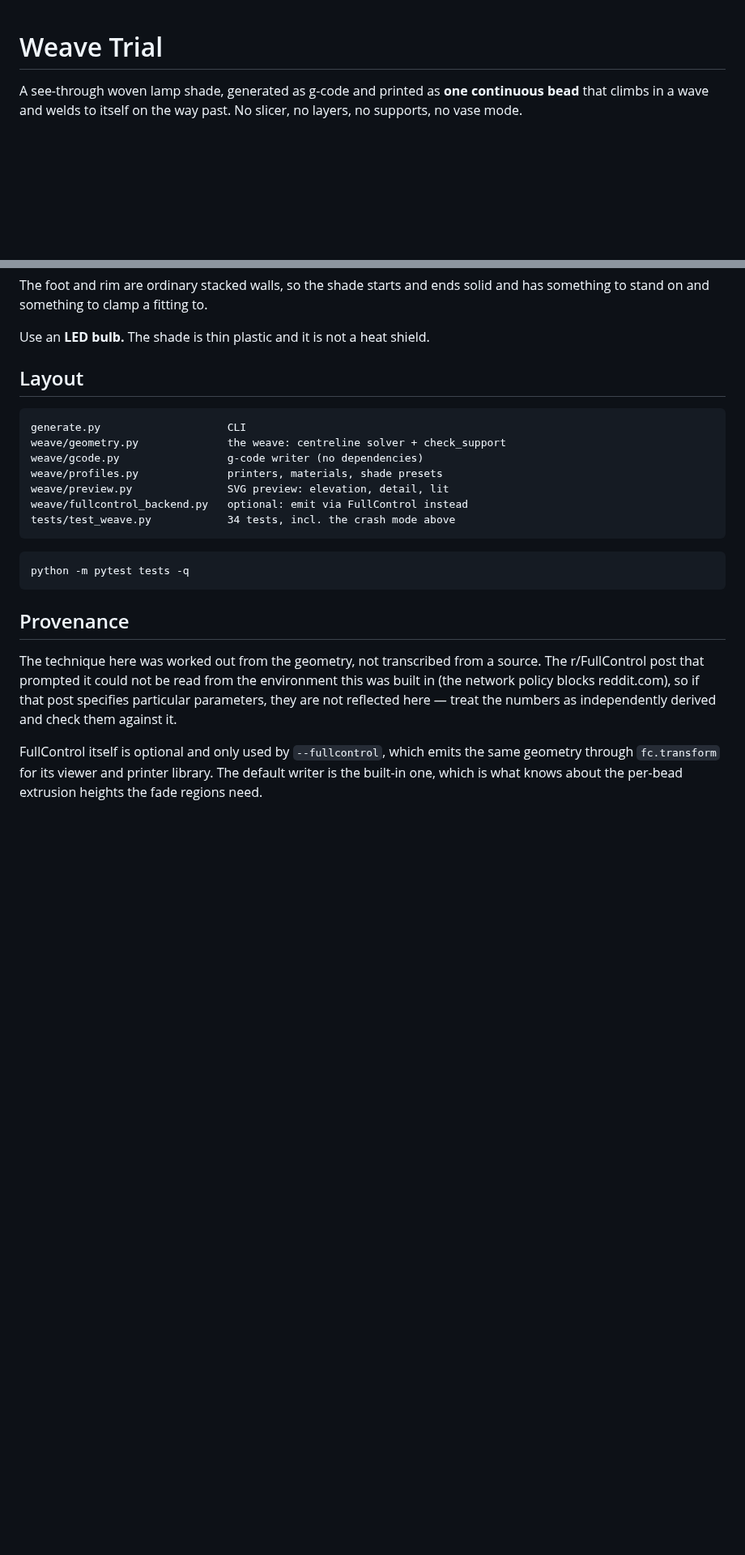
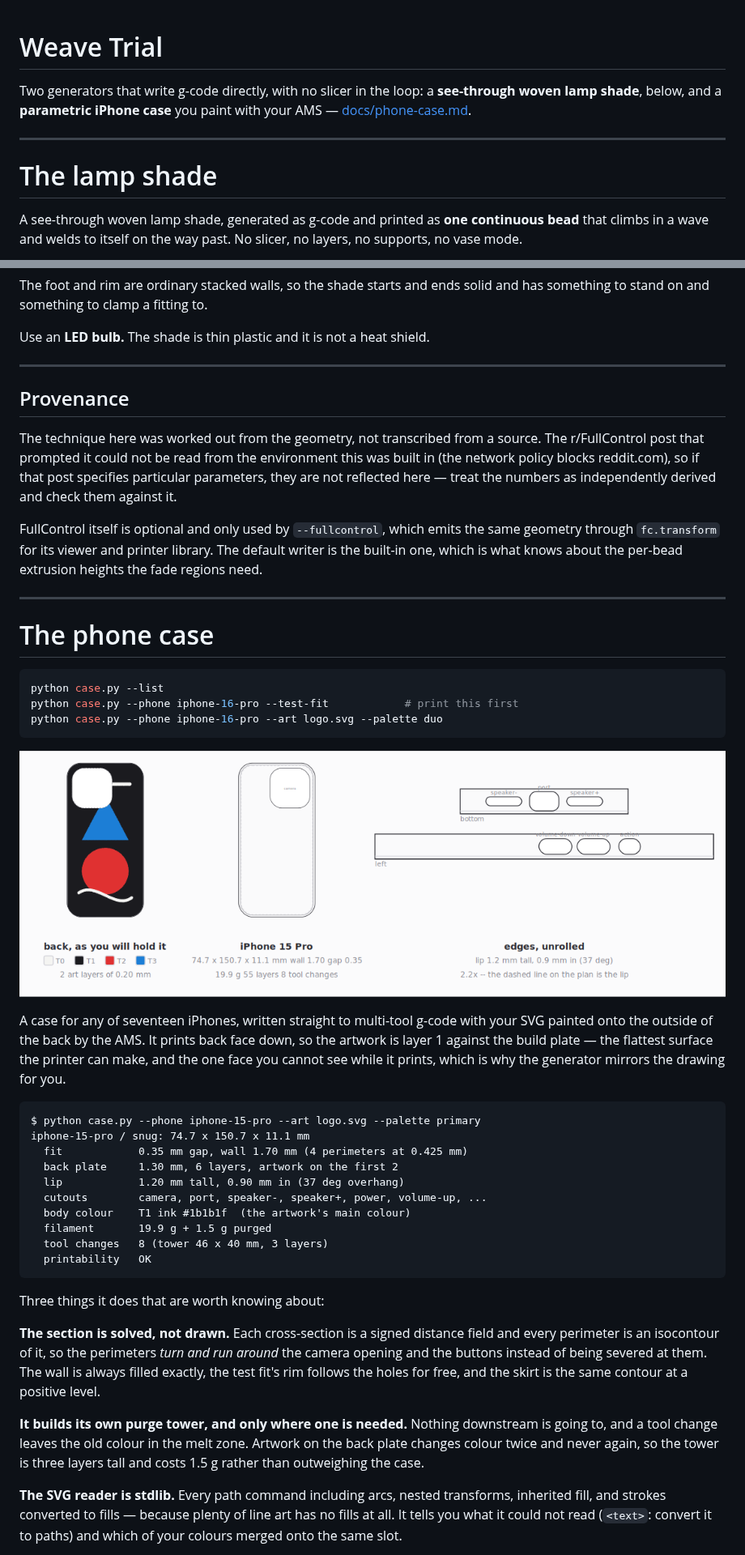
Before and after one commit to TTVV-7/Weave-Trial, a Markdown page: README.md, 2 parts joined by grey strips. Shown at 81% size. Drawn GitHub-style; pictures changed too: docs/phone-case.png (added); blank space fills up the shorter version.

````diff
--- a/README.md
+++ b/README.md
@@ -1,4 +1,12 @@
 # Weave Trial
+
+Two generators that write g-code directly, with no slicer in the loop: a
+**see-through woven lamp shade**, below, and a **parametric iPhone case** you
+paint with your AMS — [docs/phone-case.md](docs/phone-case.md).
+
+---
+
+# The lamp shade
 
 A see-through woven lamp shade, generated as g-code and printed as **one
 continuous bead** that climbs in a wave and welds to itself on the way past.
@@ -145,21 +153,7 @@ solid and has something to stand on and something to clamp a fitting to.
 
 Use an **LED bulb.** The shade is thin plastic and it is not a heat shield.
 
-## Layout
-
-```
-generate.py                    CLI
-weave/geometry.py              the weave: centreline solver + check_support
-weave/gcode.py                 g-code writer (no dependencies)
-weave/profiles.py              printers, materials, shade presets
-weave/preview.py               SVG preview: elevation, detail, lit
-weave/fullcontrol_backend.py   optional: emit via FullControl instead
-tests/test_weave.py            34 tests, incl. the crash mode above
-```
-
-```bash
-python -m pytest tests -q
-```
+---
 
 ## Provenance
 
@@ -173,3 +167,54 @@ FullControl itself is optional and only used by `--fullcontrol`, which emits
 the same geometry through `fc.transform` for its viewer and printer library.
 The default writer is the built-in one, which is what knows about the
 per-bead extrusion heights the fade regions need.
+
+---
+
+# The phone case
+
+```bash
+python case.py --list
+python case.py --phone iphone-16-pro --test-fit            # print this first
+python case.py --phone iphone-16-pro --art logo.svg --palette duo
+```
+
+![back, plan and edges of a painted case](docs/phone-case.png)
+
+A case for any of seventeen iPhones, written straight to multi-tool g-code
+with your SVG painted onto the outside of the back by the AMS. It prints back
+face down, so the artwork is layer 1 against the build plate — the flattest
+surface the printer can make, and the one face you cannot see while it
+prints, which is why the generator mirrors the drawing for you.
+
+```
+$ python case.py --phone iphone-15-pro --art logo.svg --palette primary
+iphone-15-pro / snug: 74.7 x 150.7 x 11.1 mm
+  fit            0.35 mm gap, wall 1.70 mm (4 perimeters at 0.425 mm)
+  back plate     1.30 mm, 6 layers, artwork on the first 2
+  lip            1.20 mm tall, 0.90 mm in (37 deg overhang)
+  cutouts        camera, port, speaker-, speaker+, power, volume-up, ...
+  body colour    T1 ink #1b1b1f  (the artwork's main colour)
+  filament       19.9 g + 1.5 g purged
+  tool changes   8 (tower 46 x 40 mm, 3 layers)
+  printability   OK
+```
+
+Three things it does that are worth knowing about:
+
+**The section is solved, not drawn.** Each cross-section is a signed distance
+field and every perimeter is an isocontour of it, so the perimeters *turn and
+run around* the camera opening and the buttons instead of being severed at
+them. The wall is always filled exactly, the test fit's rim follows the holes
+for free, and the skirt is the same contour at a positive level.
+
+**It builds its own purge tower, and only where one is needed.** Nothing
+downstream is going to, and a tool change leaves the old colour in the melt
+zone. Artwork on the back plate changes colour twice and never again, so the
+tower is three layers tall and costs 1.5 g rather than outweighing the case.
+
+**The SVG reader is stdlib.** Every path command including arcs, nested
+transforms, inherited fill, and strokes converted to fills — because plenty
+of line art has no fills at all. It tells you what it could not read
+(`<text>`: convert it to paths) and which of your colours merged onto the
+same slot.
+
````
Also changed, not shown: other parts of README.md (+38 -0 lines), docs/phone-case.md (added, +277 -0 lines), 13 other files.
